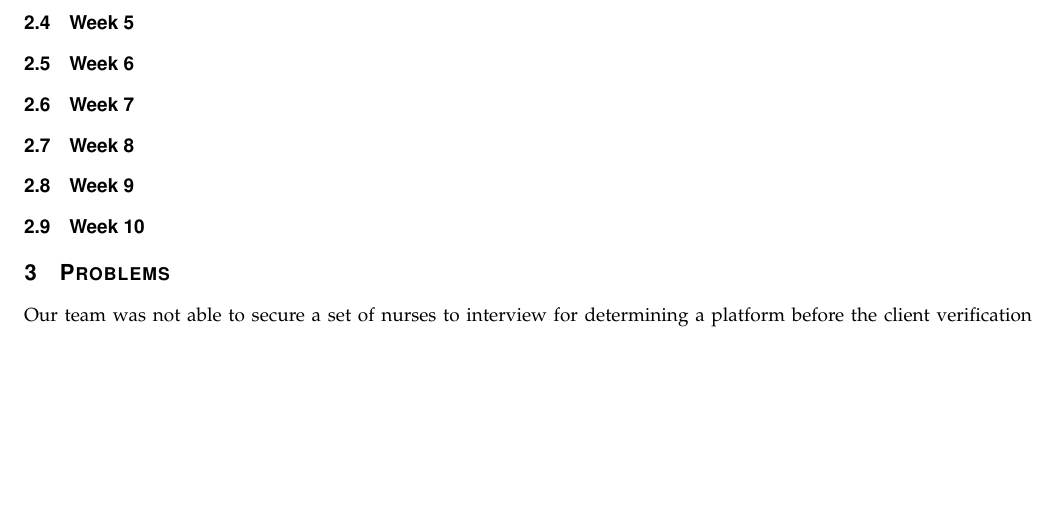
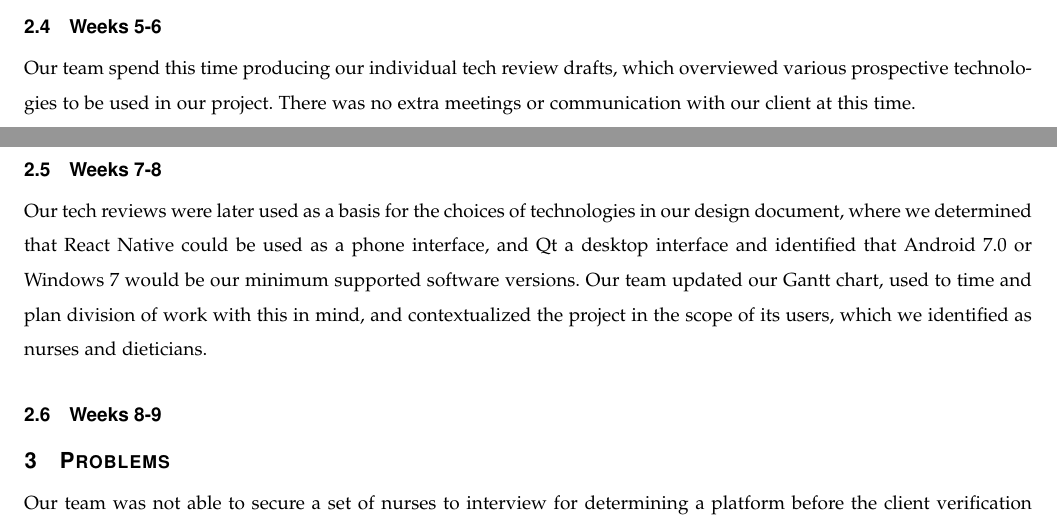
Before and after one commit to parkerokonek/enteral-feeding, a LaTeX paper (docs/progress/progress.tex): part of page 3 of 3 before the commit and two parts of pages 2 and 3 of 3 after it, the two joined at a grey line, cut at the place of the change, the shorter picture padded with empty space. Compiled offline with pdfLaTeX.

Commit message:
Weelky summary until Week 8

```diff
--- a/docs/progress/progress.tex
+++ b/docs/progress/progress.tex
@@ -88,12 +88,15 @@ Our team produced the requirements document, containing information on the minim
 We determined that the software will require a minimal and clear interface with little to no configuration options, a common platform used in hospitals such as Desktop, and utmost accuracy that is at minimum on par with the paper method and does not exceed safe maximums.
 
 Our team also took part in a meeting with a producer of a paper table currently used by some hospitals, Dr. Heyland, and further clarified the mechanics behind the process.
-\subsection{Week 5}
-\subsection{Week 6}
-\subsection{Week 7}
-\subsection{Week 8}
-\subsection{Week 9}
-\subsection{Week 10}
+\subsection{Weeks 5-6}
+Our team spend this time producing our individual tech review drafts, which overviewed various prospective technologies to be used in our project.
+There was no extra meetings or communication with our client at this time.
+
+\subsection{Weeks 7-8}
+Our tech reviews were later used as a basis for the choices of technologies in our design document, where we determined that React Native could be used as a phone interface, and Qt a desktop interface and identified that Android 7.0 or Windows 7 would be our minimum supported software versions.
+Our team updated our Gantt chart, used to time and plan division of work with this in mind, and contextualized the project in the scope of its users, which we identified as nurses and dieticians.
+
+\subsection{Weeks 8-9}
 \section{Problems}
 Our team was not able to secure a set of nurses to interview for determining a platform before the client verification deadline, we have discussed this with our client and are currently working to resolve any platform issues before serious implementation must begin.
 \section{Retrospective}
```
